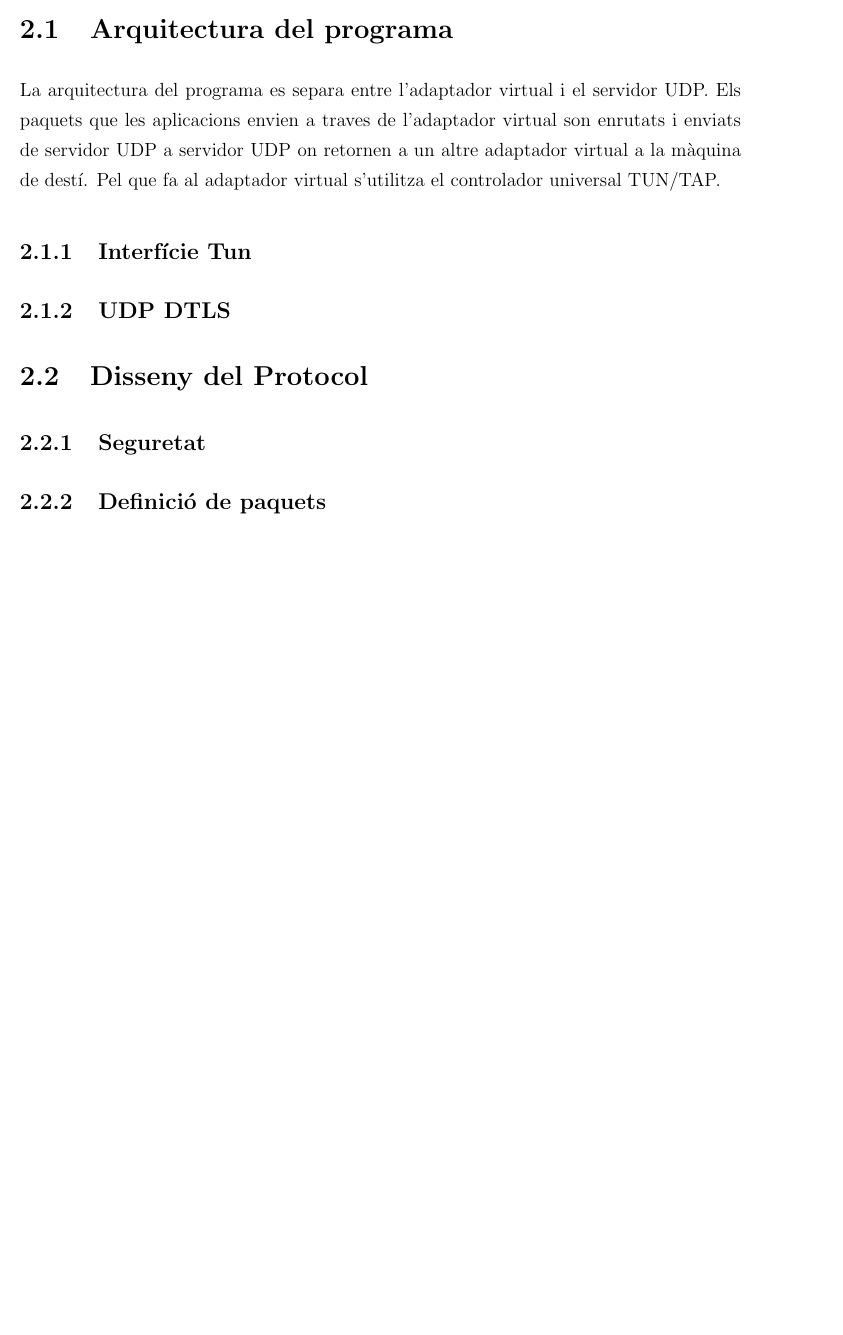
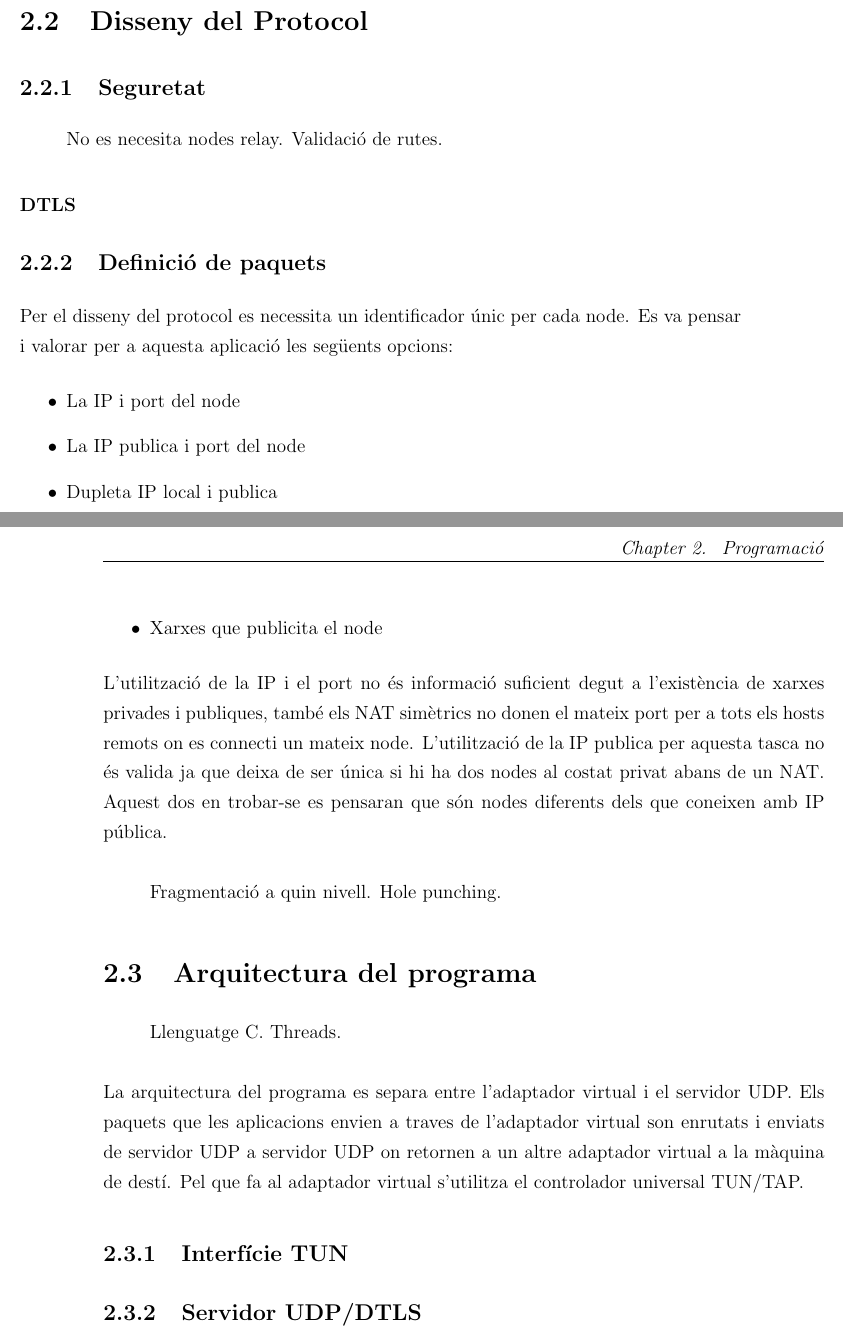
Before and after one commit to gvsurenderreddy/vpmn, a LaTeX thesis (report.tex, which reads chapters/program.tex): part of page 12 of 14 before the commit and two parts of pages 12 and 13 of 16 after it, the two joined at a grey line, cut so that both start at the same text, the shorter picture padded with empty space. Compiled offline with pdfLaTeX.

Commit message:
Report: index structure updated.

```diff
--- a/chapters/program.tex
+++ b/chapters/program.tex
@@ -2,11 +3,35 @@
 El programa en arrancar es posa en contacte amb els nodes que coneix. Per cada node s'intercanvien l'informació necesaria per tal de poder identificar-se i enrutar els paquets.
+\section{Disseny del Protocol}
+\subsection{Seguretat}
+\begin{quote}
+No es necesita nodes relay.
+Validació de rutes.
+\end{quote}
+\subsubsection{DTLS}
+
+\subsection{Definició de paquets}
+Per el disseny del protocol es necessita un identificador únic per cada node. Es va pensar i valorar per a aquesta aplicació les següents opcions:
+\begin{itemize}
+\item La IP i port del node
+\item La IP publica i port del node
+\item Dupleta IP local i publica
+\item Xarxes que publicita el node
+\end{itemize}
+L'utilització de la IP i el port no és informació suficient degut a l'existència de xarxes privades i publiques, també els NAT simètrics no donen el mateix port per a tots els hosts remots on es connecti un mateix node.
+L'utilització de la IP publica per aquesta tasca no és valida ja que deixa de ser única si hi ha dos nodes al costat privat abans de un NAT. Aquest dos en trobar-se es pensaran que són nodes diferents dels que coneixen amb IP pública.
+
+\begin{quote}
+Fragmentació a quin nivell.
+Hole punching.
+\end{quote}
+
 \section{Arquitectura del programa}
+\begin{quote}
+Llenguatge C.
+Threads.
+\end{quote}
 La arquitectura del programa es separa entre l'adaptador virtual i el servidor UDP. Els paquets que les aplicacions envien a traves de l'adaptador virtual son enrutats i enviats de servidor UDP a servidor UDP on retornen a un altre adaptador virtual a la màquina de destí.
 Pel que fa al adaptador virtual s'utilitza el controlador universal TUN/TAP.
-\subsection{Interfície Tun}
+\subsection{Interfície TUN}
 
-\subsection{UDP DTLS}
-
-\section{Disseny del Protocol}
-\subsection{Seguretat}
-\subsection{Definició de paquets}
+\subsection{Servidor UDP/DTLS}
```
Also changed, not shown: annex/papers.tex (+6 -0 lines), chapters/state.tex (+1 -1 lines), chapters/tests.tex (+8 -6 lines), chapters/intro.tex (line endings or trailing spaces), chapters/program.tex (1 more changed lines).
